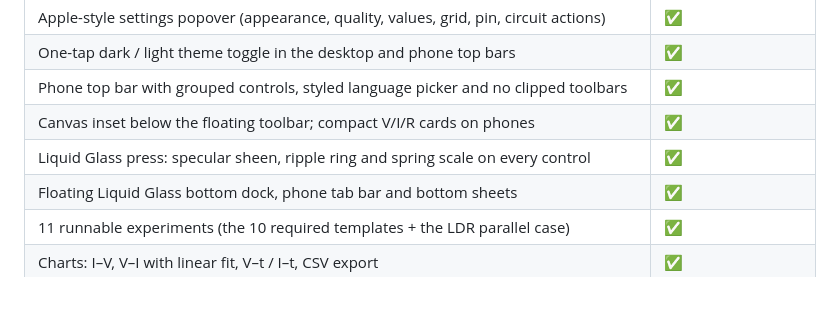
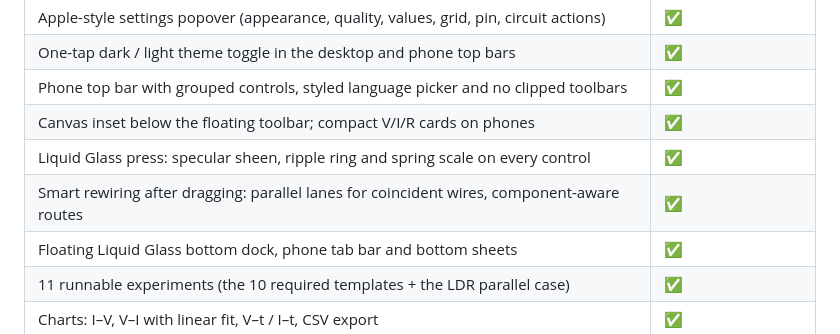
Before and after one commit to Michaelee125/circuitlab-alevel, a Markdown page: README.md, the part around the change. Rendered like a GitHub page; blank space fills up the shorter version.

```diff
--- a/README.md
+++ b/README.md
@@ -76,6 +76,7 @@ stays at the supply voltage and only the LDR branch current changes.
 | Phone top bar with grouped controls, styled language picker and no clipped toolbars | ✅ |
 | Canvas inset below the floating toolbar; compact V/I/R cards on phones | ✅ |
 | Liquid Glass press: specular sheen, ripple ring and spring scale on every control | ✅ |
+| Smart rewiring after dragging: parallel lanes for coincident wires, component-aware routes | ✅ |
 | Floating Liquid Glass bottom dock, phone tab bar and bottom sheets | ✅ |
 | 11 runnable experiments (the 10 required templates + the LDR parallel case) | ✅ |
 | Charts: I–V, V–I with linear fit, V–t / I–t, CSV export | ✅ |
```
Also changed, not shown: docs/agent-progress.md (+9 -1 lines), docs/verification.md (+3 -1 lines), docs/images/liquid-routing.png (added), docs/images/liquid-wire-guide.png (added), 9 other files.
